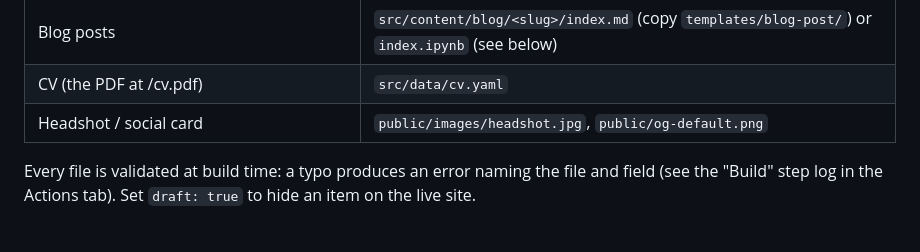
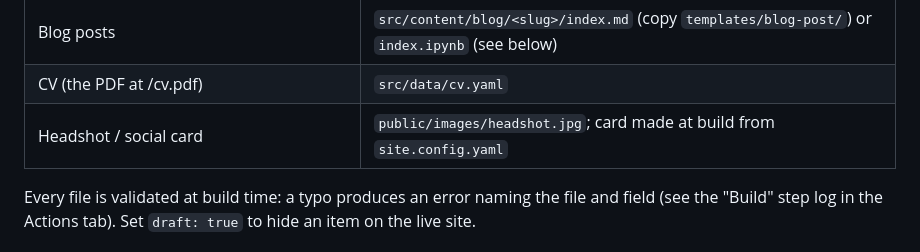
Before and after one commit to saswatanandi/saswatanandi.github.io, a Markdown page: README.md, the part around the change. Drawn GitHub-style.

Commit message:
Guide: social card is made at build

```diff
--- a/README.md
+++ b/README.md
@@ -16,7 +16,7 @@ Step-by-step instructions for each kind of update are in **[HOW-TO-UPDATE.md](HO
 | Research themes (text, picture) | `src/content/research/<slug>.md` — see below |
 | Blog posts                            | `src/content/blog/<slug>/index.md` (copy `templates/blog-post/`) or `index.ipynb` (see below) |
 | CV (the PDF at /cv.pdf)               | `src/data/cv.yaml`                     |
-| Headshot / social card                | `public/images/headshot.jpg`, `public/og-default.png` |
+| Headshot / social card                | `public/images/headshot.jpg`; card made at build from `site.config.yaml` |
 
 Every file is validated at build time: a typo produces an error naming the file and field
 (see the "Build" step log in the Actions tab). Set `draft: true` to hide an item on the live site.
```
Also changed, not shown: HOW-TO-UPDATE.md (+5 -15 lines).
